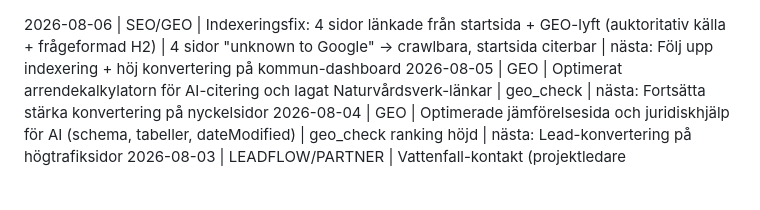
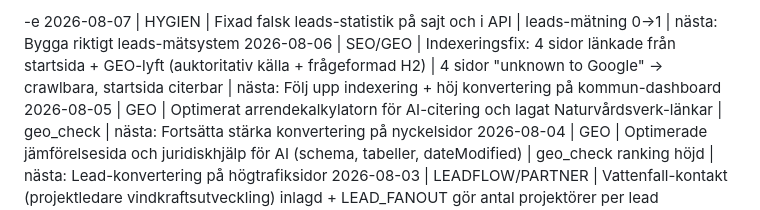
Before and after one commit to AdviseoGit/vindkollen, a Markdown page: PROGRESS_LOG.md, the part around the change. GitHub-like rendering; blank space fills up the shorter version.

Commit message:
Uppdatera progress log

```diff
--- a/PROGRESS_LOG.md
+++ b/PROGRESS_LOG.md
@@ -1,3 +1,4 @@
+-e 2026-08-07 | HYGIEN | Fixad falsk leads-statistik på sajt och i API | leads-mätning 0->1 | nästa: Bygga riktigt leads-mätsystem
 2026-08-06 | SEO/GEO | Indexeringsfix: 4 sidor länkade från startsida + GEO-lyft (auktoritativ källa + frågeformad H2) | 4 sidor "unknown to Google" → crawlbara, startsida citerbar | nästa: Följ upp indexering + höj konvertering på kommun-dashboard
 2026-08-05 | GEO | Optimerat arrendekalkylatorn för AI-citering och lagat Naturvårdsverk-länkar | geo_check | nästa: Fortsätta stärka konvertering på nyckelsidor
 2026-08-04 | GEO | Optimerade jämförelsesida och juridiskhjälp för AI (schema, tabeller, dateModified) | geo_check ranking höjd | nästa: Lead-konvertering på högtrafiksidor
```
